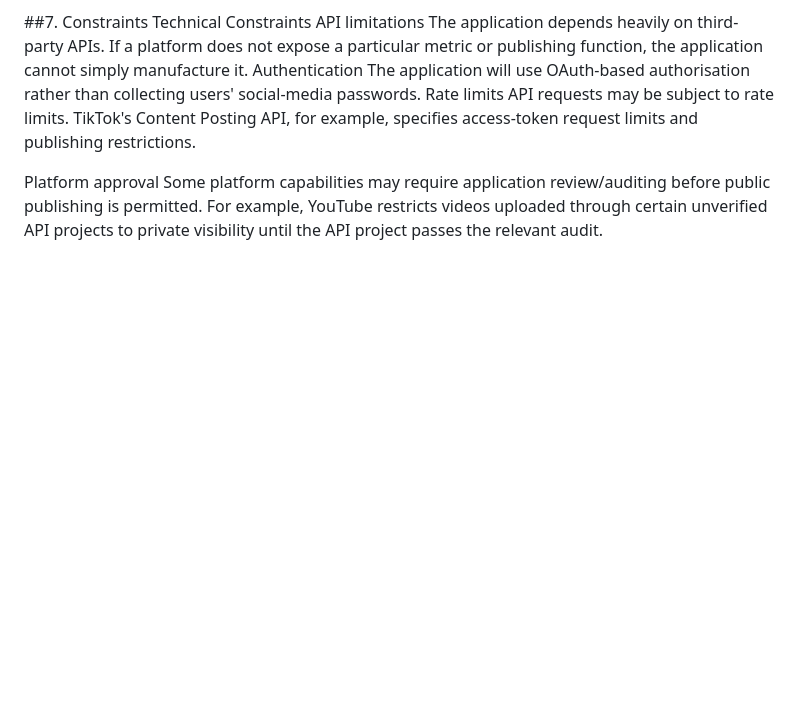
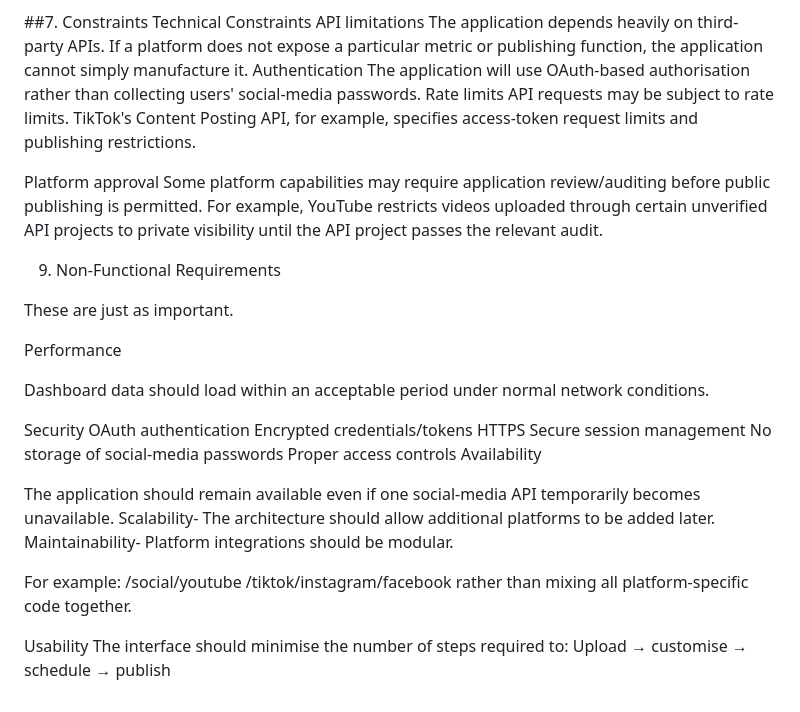
Before and after one commit to leanmuzveba/creator-os, a Markdown page: README.md, the part around the change. GitHub-like rendering; blank space fills up the shorter version.

Commit message:
non-functional requirements

```diff
--- a/README.md
+++ b/README.md
@@ -189,3 +189,33 @@ TikTok's Content Posting API, for example, specifies access-token request limits
 
 Platform approval
 Some platform capabilities may require application review/auditing before public publishing is permitted. For example, YouTube restricts videos uploaded through certain unverified API projects to private visibility until the API project passes the relevant audit.
+
+
+9. Non-Functional Requirements
+
+These are just as important.
+
+Performance
+
+Dashboard data should load within an acceptable period under normal network conditions.
+
+Security
+OAuth authentication
+Encrypted credentials/tokens
+HTTPS
+Secure session management
+No storage of social-media passwords
+Proper access controls
+Availability
+
+The application should remain available even if one social-media API temporarily becomes unavailable.
+Scalability- The architecture should allow additional platforms to be added later.
+Maintainability- Platform integrations should be modular.
+
+For example:
+/social/youtube /tiktok/instagram/facebook
+rather than mixing all platform-specific code together.
+
+Usability
+The interface should minimise the number of steps required to:
+Upload → customise → schedule → publish
```
